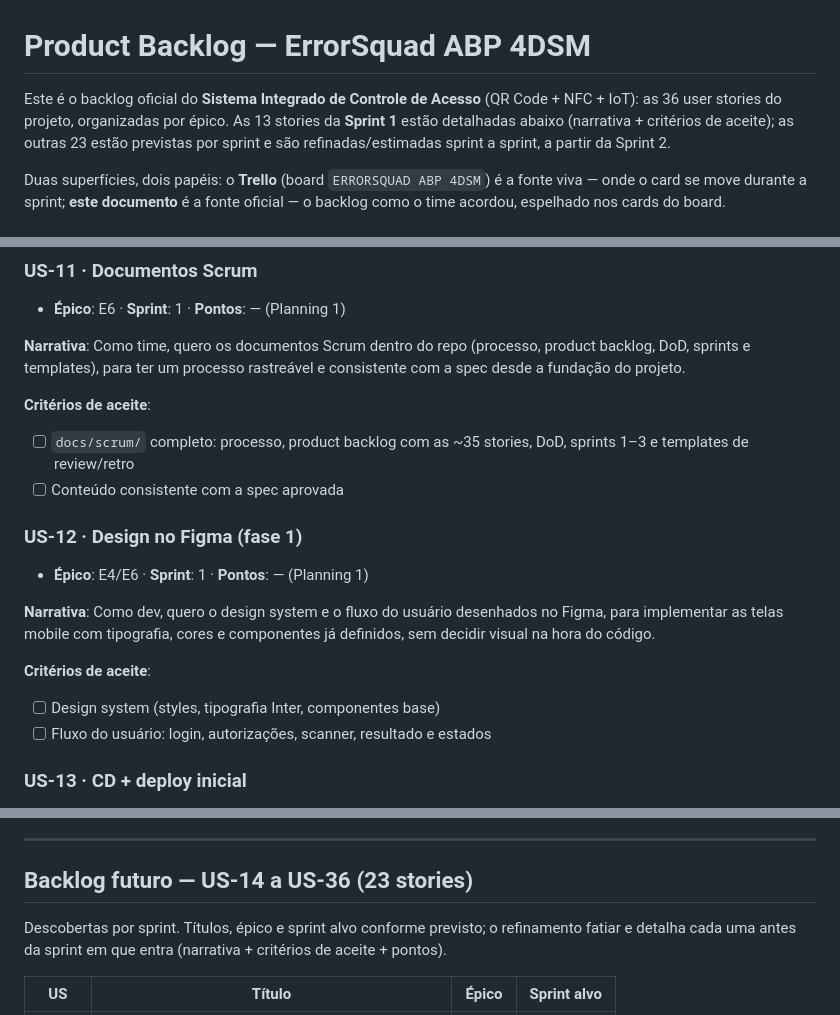
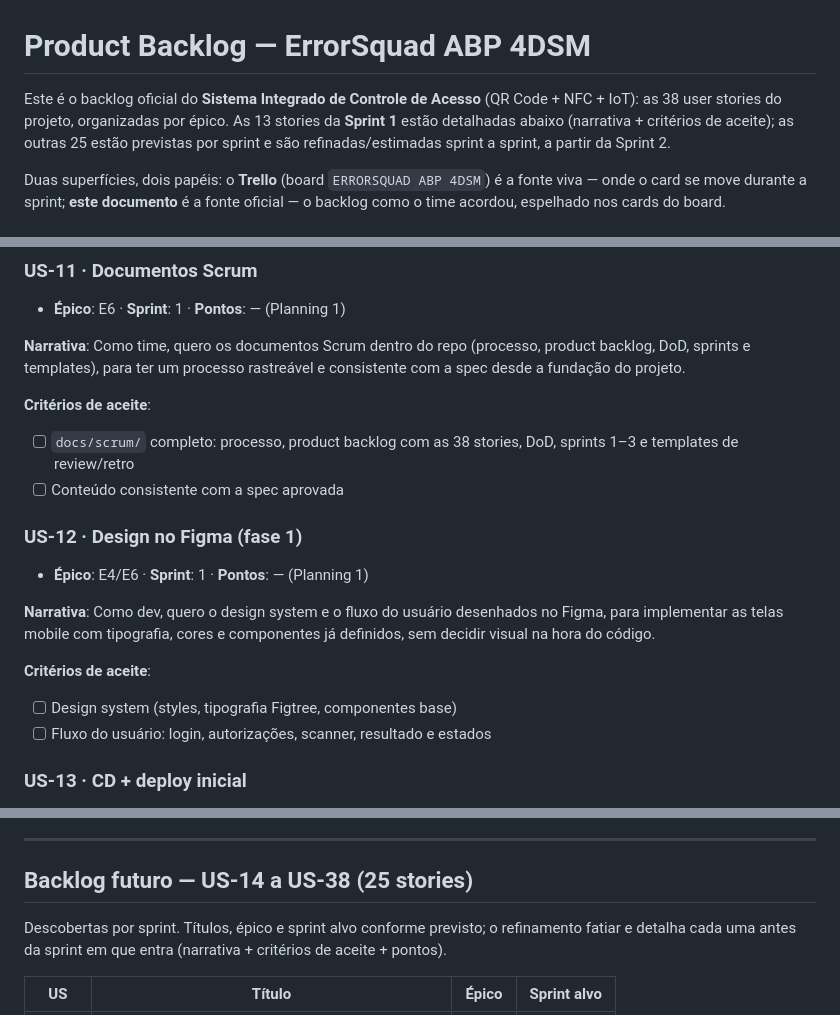
Before and after one commit to ErrorSquad-ABP/ABP4-Sistema-Controle-Acesso, a Markdown page: docs/scrum/product-backlog.md, 3 parts joined by grey strips. Rendered like a GitHub page.

Commit message:
docs: corrige contagens, figtree e retrato da sprint 1

```diff
--- a/docs/scrum/product-backlog.md
+++ b/docs/scrum/product-backlog.md
@@ -1,6 +1,6 @@
 # Product Backlog — ErrorSquad ABP 4DSM
 
-Este é o backlog oficial do **Sistema Integrado de Controle de Acesso** (QR Code + NFC + IoT): as 36 user stories do projeto, organizadas por épico. As 13 stories da **Sprint 1** estão detalhadas abaixo (narrativa + critérios de aceite); as outras 23 estão previstas por sprint e são refinadas/estimadas sprint a sprint, a partir da Sprint 2.
+Este é o backlog oficial do **Sistema Integrado de Controle de Acesso** (QR Code + NFC + IoT): as 38 user stories do projeto, organizadas por épico. As 13 stories da **Sprint 1** estão detalhadas abaixo (narrativa + critérios de aceite); as outras 25 estão previstas por sprint e são refinadas/estimadas sprint a sprint, a partir da Sprint 2.
 
 Duas superfícies, dois papéis: o **Trello** (board `ERRORSQUAD ABP 4DSM`) é a fonte viva — onde o card se move durante a sprint; **este documento** é a fonte oficial — o backlog como o time acordou, espelhado nos cards do board.
 
@@ -195,7 +195,7 @@ Pontos:   — (Planning 1)
 
 **Critérios de aceite**:
 
-- [ ] `docs/scrum/` completo: processo, product backlog com as ~35 stories, DoD, sprints 1–3 e templates de review/retro
+- [ ] `docs/scrum/` completo: processo, product backlog com as 38 stories, DoD, sprints 1–3 e templates de review/retro
 - [ ] Conteúdo consistente com a spec aprovada
 
 ### US-12 · Design no Figma (fase 1)
@@ -206,7 +206,7 @@ Pontos:   — (Planning 1)
 
 **Critérios de aceite**:
 
-- [ ] Design system (styles, tipografia Inter, componentes base)
+- [ ] Design system (styles, tipografia Figtree, componentes base)
 - [ ] Fluxo do usuário: login, autorizações, scanner, resultado e estados
 
 ### US-13 · CD + deploy inicial
@@ -224,7 +224,7 @@ Pontos:   — (Planning 1)
 
 ---
 
-## Backlog futuro — US-14 a US-36 (23 stories)
+## Backlog futuro — US-14 a US-38 (25 stories)
 
 Descobertas por sprint. Títulos, épico e sprint alvo conforme previsto; o refinamento fatiar e detalha cada uma antes da sprint em que entra (narrativa + critérios de aceite + pontos).
 
```
Also changed, not shown: 1 other file.
